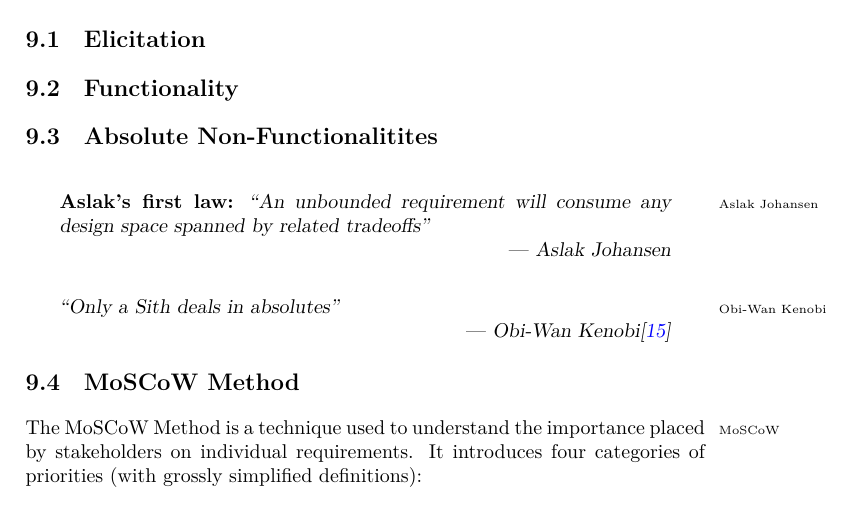
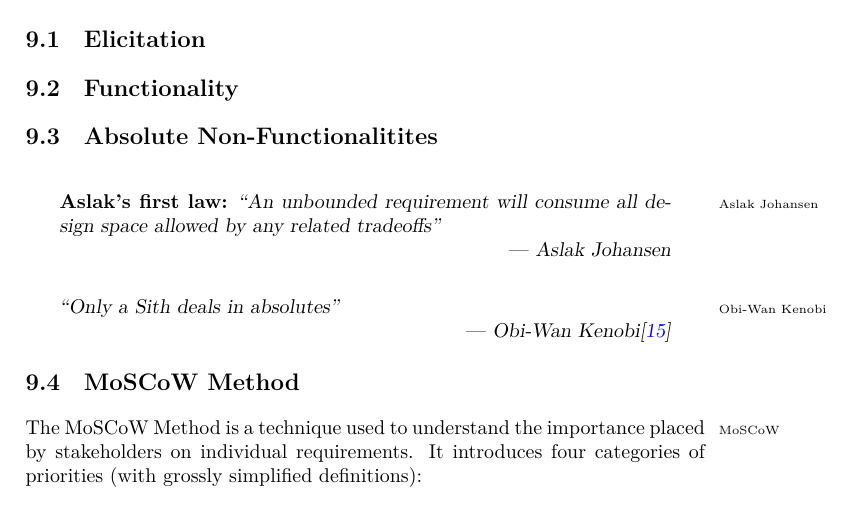
Before and after one commit to aslakjohansen/report-writing, a LaTeX thesis (doc/report-writing.tex): part of page 46 of 120, cut so that both start at the same text. Compiled offline with XeLaTeX.

Commit message:
Adjustment to phrasing

```diff
--- a/doc/report-writing.tex
+++ b/doc/report-writing.tex
@@ -1511,7 +1511,7 @@ In projects that are explorative\idx{Explorative project} in nature, it often ma
 \section{Absolute Non-Functionalitites}
 
 \begin{inspiration}{Aslak Johansen\idxx{Johansen, Aslak}{Aslak Johansen}}
-  \textbf{Aslak's first law:} \quoted{An unbounded requirement will consume any design space spanned by related tradeoffs}
+  \textbf{Aslak's first law:} \quoted{An unbounded requirement will consume all design space allowed by any related tradeoffs}
 \end{inspiration}
 
 \begin{inspiration}{Obi-Wan Kenobi\idxx{Kenobi, Obi-Wan}{Obi-Wan Kenobi}\cite{episodeIIIrevenge}}
```
